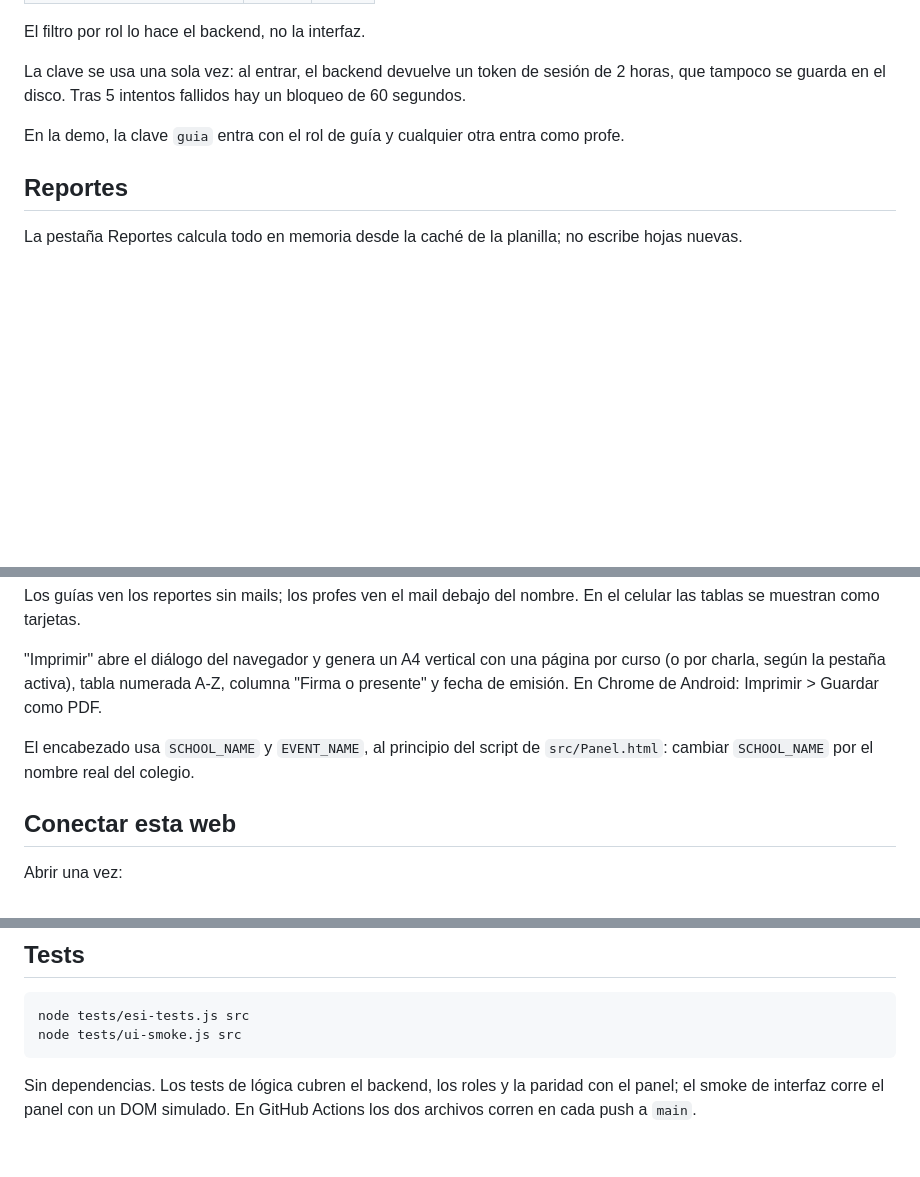
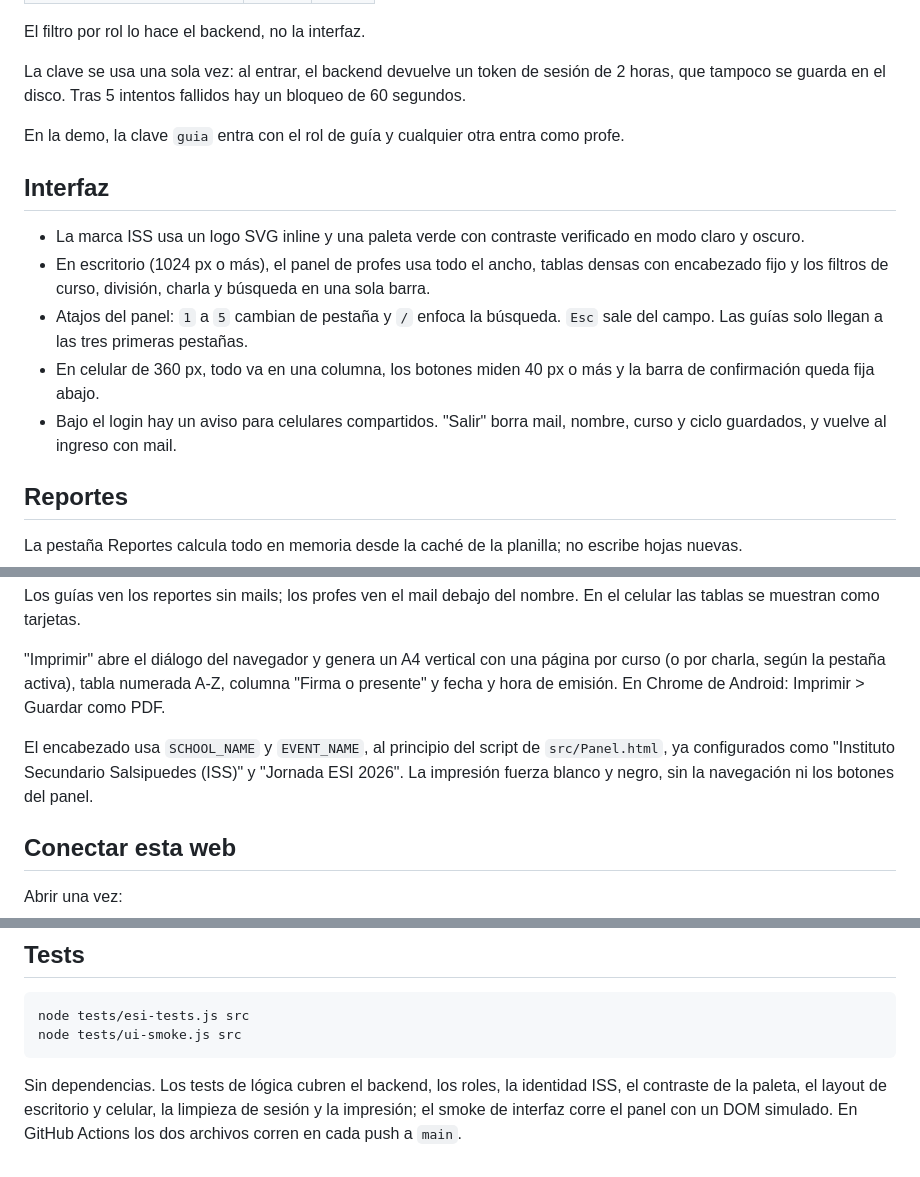
Before and after one commit to Lxchoooo/esi-inscripcion-demo, a Markdown page: README.md, 3 parts joined by grey strips. Drawn GitHub-style; blank space fills up the shorter version.

Commit message:
docs(readme): document the ISS interface, shortcuts and print

````diff
--- a/README.md
+++ b/README.md
@@ -74,6 +74,20 @@ fallidos hay un bloqueo de 60 segundos.
 En la demo, la clave `guia` entra con el rol de guía y cualquier otra entra
 como profe.
 
+## Interfaz
+
+- La marca ISS usa un logo SVG inline y una paleta verde con contraste
+  verificado en modo claro y oscuro.
+- En escritorio (1024 px o más), el panel de profes usa todo el ancho, tablas
+  densas con encabezado fijo y los filtros de curso, división, charla y
+  búsqueda en una sola barra.
+- Atajos del panel: `1` a `5` cambian de pestaña y `/` enfoca la búsqueda.
+  `Esc` sale del campo. Las guías solo llegan a las tres primeras pestañas.
+- En celular de 360 px, todo va en una columna, los botones miden 40 px o más
+  y la barra de confirmación queda fija abajo.
+- Bajo el login hay un aviso para celulares compartidos. "Salir" borra mail,
+  nombre, curso y ciclo guardados, y vuelve al ingreso con mail.
+
 ## Reportes
 
 La pestaña Reportes calcula todo en memoria desde la caché de la planilla; no
@@ -92,11 +106,13 @@ En el celular las tablas se muestran como tarjetas.
 
 "Imprimir" abre el diálogo del navegador y genera un A4 vertical con una
 página por curso (o por charla, según la pestaña activa), tabla numerada A-Z,
-columna "Firma o presente" y fecha de emisión. En Chrome de Android:
+columna "Firma o presente" y fecha y hora de emisión. En Chrome de Android:
 Imprimir > Guardar como PDF.
 
 El encabezado usa `SCHOOL_NAME` y `EVENT_NAME`, al principio del script de
-`src/Panel.html`: cambiar `SCHOOL_NAME` por el nombre real del colegio.
+`src/Panel.html`, ya configurados como "Instituto Secundario Salsipuedes (ISS)"
+y "Jornada ESI 2026". La impresión fuerza blanco y negro, sin la navegación ni
+los botones del panel.
 
 ## Conectar esta web
 
@@ -173,6 +189,8 @@ node tests/esi-tests.js src
 node tests/ui-smoke.js src
 ```
 
-Sin dependencias. Los tests de lógica cubren el backend, los roles y la
-paridad con el panel; el smoke de interfaz corre el panel con un DOM
-simulado. En GitHub Actions los dos archivos corren en cada push a `main`.
+Sin dependencias. Los tests de lógica cubren el backend, los roles, la
+identidad ISS, el contraste de la paleta, el layout de escritorio y celular,
+la limpieza de sesión y la impresión; el smoke de interfaz corre el panel con
+un DOM simulado. En GitHub Actions los dos archivos corren en cada push a
+`main`.
````
Also changed, not shown: other parts of README.md (+3 -3 lines).
